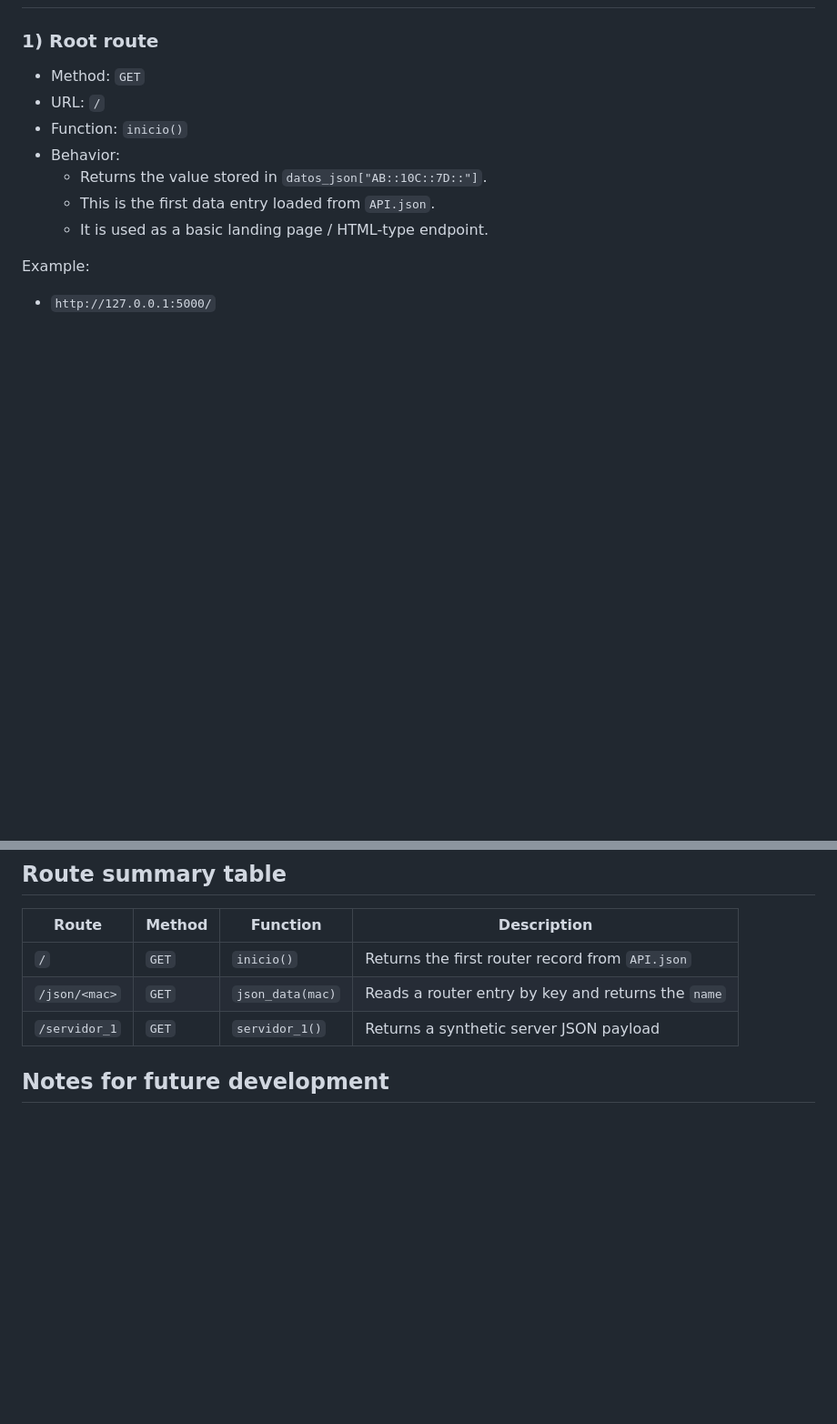
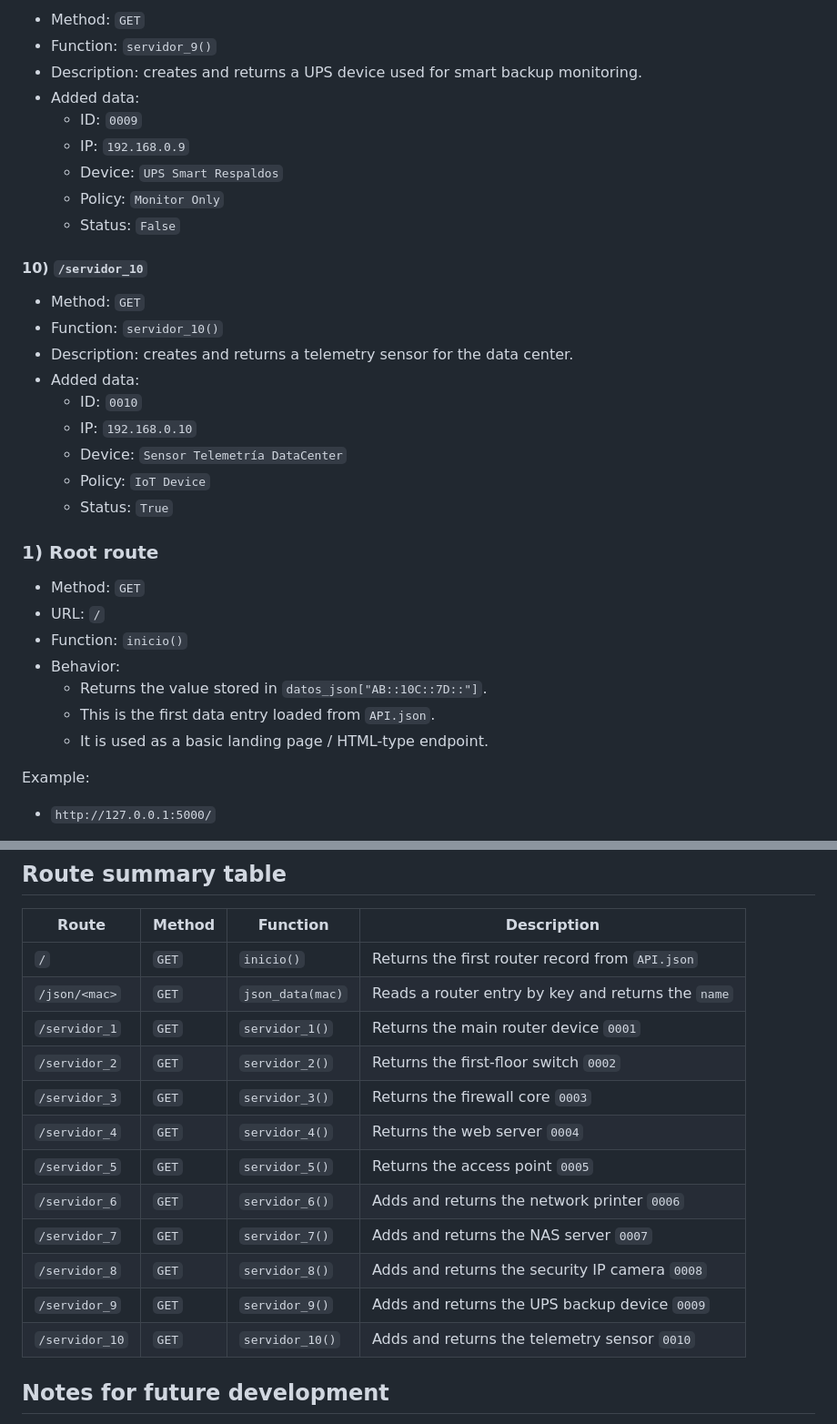
Before and after one commit to CortezMelendez/FLASK, a Markdown page: README.md, 2 parts joined by grey strips. Shown at 91% size. Drawn GitHub-style; blank space fills up the shorter version.

```diff
--- a/README.md
+++ b/README.md
@@ -104,3 +226,25 @@ These route definitions are a roadmap for future versions of the app, where the
+- Method: `GET`
+- Function: `servidor_9()`
+- Description: creates and returns a UPS device used for smart backup monitoring.
+- Added data:
+  - ID: `0009`
+  - IP: `192.168.0.9`
+  - Device: `UPS Smart Respaldos`
+  - Policy: `Monitor Only`
+  - Status: `False`
+
+#### 10) `/servidor_10`
+
+- Method: `GET`
+- Function: `servidor_10()`
+- Description: creates and returns a telemetry sensor for the data center.
+- Added data:
+  - ID: `0010`
+  - IP: `192.168.0.10`
+  - Device: `Sensor Telemetría DataCenter`
+  - Policy: `IoT Device`
+  - Status: `True`
+
 ### 1) Root route
 
 - Method: `GET`
@@ -211,7 +382,16 @@ flowchart TD
 |---|---|---|---|
 | `/` | `GET` | `inicio()` | Returns the first router record from `API.json` |
 | `/json/<mac>` | `GET` | `json_data(mac)` | Reads a router entry by key and returns the `name` |
-| `/servidor_1` | `GET` | `servidor_1()` | Returns a synthetic server JSON payload |
+| `/servidor_1` | `GET` | `servidor_1()` | Returns the main router device `0001` |
+| `/servidor_2` | `GET` | `servidor_2()` | Returns the first-floor switch `0002` |
+| `/servidor_3` | `GET` | `servidor_3()` | Returns the firewall core `0003` |
+| `/servidor_4` | `GET` | `servidor_4()` | Returns the web server `0004` |
+| `/servidor_5` | `GET` | `servidor_5()` | Returns the access point `0005` |
+| `/servidor_6` | `GET` | `servidor_6()` | Adds and returns the network printer `0006` |
+| `/servidor_7` | `GET` | `servidor_7()` | Adds and returns the NAS server `0007` |
+| `/servidor_8` | `GET` | `servidor_8()` | Adds and returns the security IP camera `0008` |
+| `/servidor_9` | `GET` | `servidor_9()` | Adds and returns the UPS backup device `0009` |
+| `/servidor_10` | `GET` | `servidor_10()` | Adds and returns the telemetry sensor `0010` |
 
 ## Notes for future development
 
```
Also changed, not shown: other parts of README.md (+155 -6 lines).
